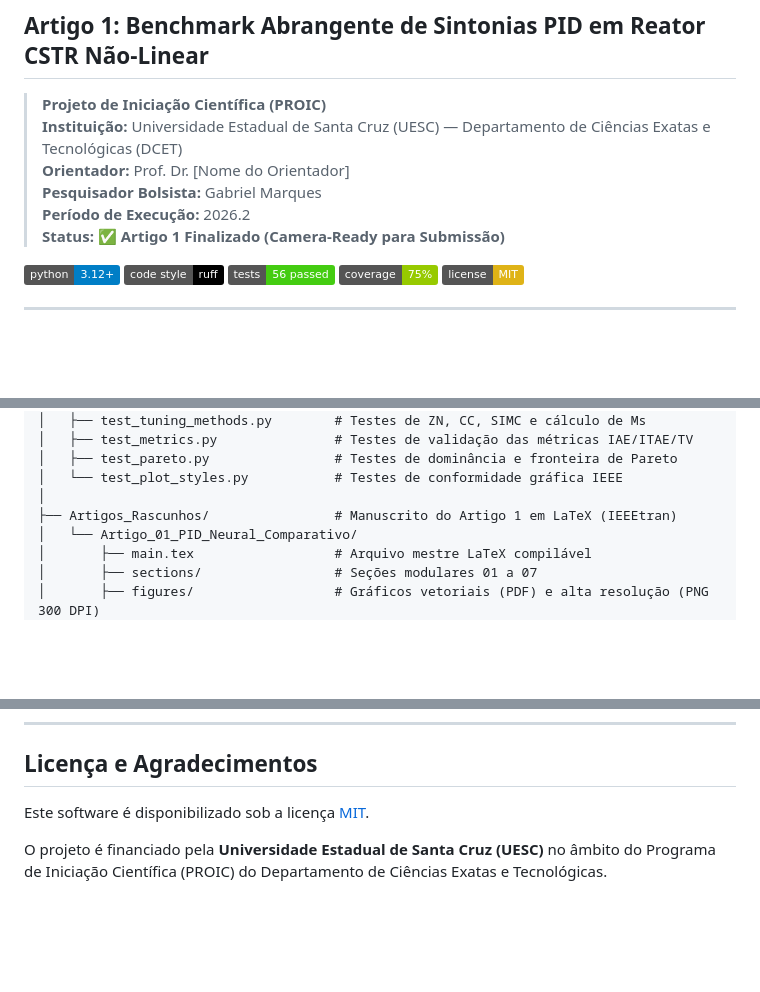
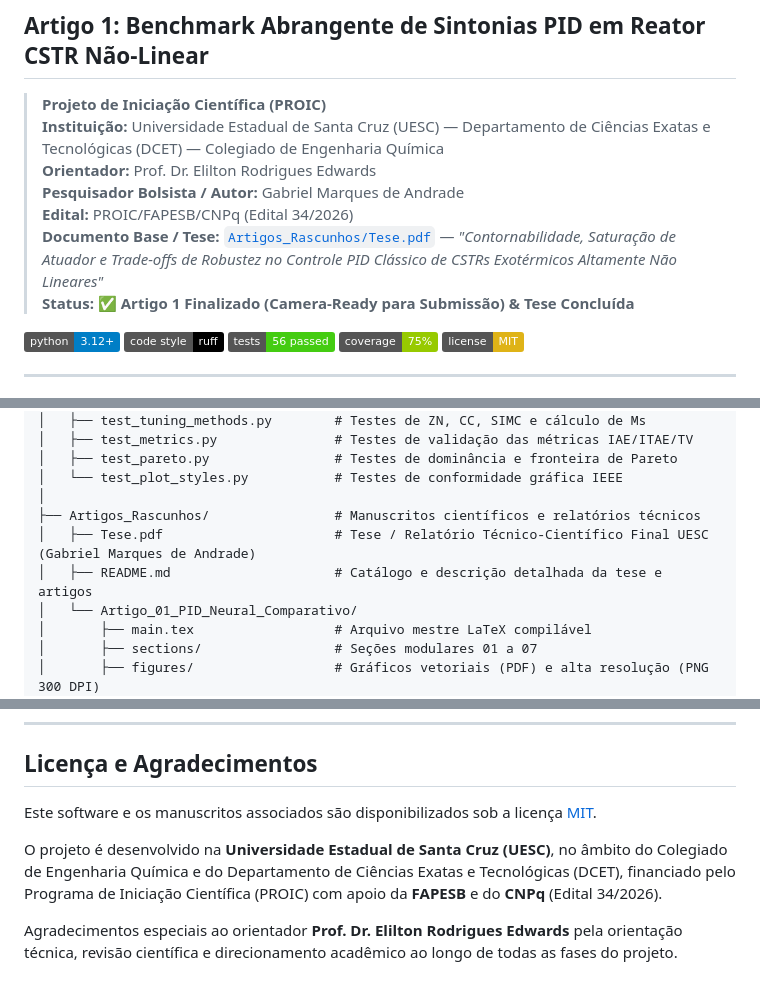
Before and after one commit to Marques-svnt/IC-PID-Neural-Agents, a Markdown page: README.md, 3 parts joined by grey strips. Rendered like a GitHub page; badges without logos; blank space fills up the shorter version.

Commit message:
docs: atualizar informacoes do projeto com metadados e capitulos da Tese de Conclusao UESC

```diff
--- a/README.md
+++ b/README.md
@@ -2,11 +2,12 @@
 ## Artigo 1: Benchmark Abrangente de Sintonias PID em Reator CSTR Não-Linear
 
 > **Projeto de Iniciação Científica (PROIC)**
-> **Instituição:** Universidade Estadual de Santa Cruz (UESC) — Departamento de Ciências Exatas e Tecnológicas (DCET)
-> **Orientador:** Prof. Dr. [Nome do Orientador]
-> **Pesquisador Bolsista:** Gabriel Marques
-> **Período de Execução:** 2026.2
-> **Status:** ✅ **Artigo 1 Finalizado (Camera-Ready para Submissão)**
+> **Instituição:** Universidade Estadual de Santa Cruz (UESC) — Departamento de Ciências Exatas e Tecnológicas (DCET) — Colegiado de Engenharia Química
+> **Orientador:** Prof. Dr. Elilton Rodrigues Edwards
+> **Pesquisador Bolsista / Autor:** Gabriel Marques de Andrade
+> **Edital:** PROIC/FAPESB/CNPq (Edital 34/2026)
+> **Documento Base / Tese:** [`Artigos_Rascunhos/Tese.pdf`](Artigos_Rascunhos/Tese.pdf) — *"Contornabilidade, Saturação de Atuador e Trade-offs de Robustez no Controle PID Clássico de CSTRs Exotérmicos Altamente Não Lineares"*
+> **Status:** ✅ **Artigo 1 Finalizado (Camera-Ready para Submissão) & Tese Concluída**
 
 [![Python 3.12+](https://img.shields.io/badge/python-3.12%2B-blue.svg)](https://www.python.org/)
 [![Code Style: Ruff](https://img.shields.io/badge/code%20style-ruff-000000.svg)](https://github.com/astral-sh/ruff)
@@ -256,7 +257,9 @@ IC/
 │   ├── test_pareto.py                # Testes de dominância e fronteira de Pareto
 │   └── test_plot_styles.py           # Testes de conformidade gráfica IEEE
 │
-├── Artigos_Rascunhos/                # Manuscrito do Artigo 1 em LaTeX (IEEEtran)
+├── Artigos_Rascunhos/                # Manuscritos científicos e relatórios técnicos
+│   ├── Tese.pdf                      # Tese / Relatório Técnico-Científico Final UESC (Gabriel Marques de Andrade)
+│   ├── README.md                     # Catálogo e descrição detalhada da tese e artigos
 │   └── Artigo_01_PID_Neural_Comparativo/
 │       ├── main.tex                  # Arquivo mestre LaTeX compilável
 │       ├── sections/                 # Seções modulares 01 a 07
@@ -353,6 +356,8 @@ O script detecta automaticamente todos os arquivos modificados ou criados em `sr
 
 ## Licença e Agradecimentos
 
-Este software é disponibilizado sob a licença [MIT](LICENSE).
+Este software e os manuscritos associados são disponibilizados sob a licença [MIT](LICENSE).
 
-O projeto é financiado pela **Universidade Estadual de Santa Cruz (UESC)** no âmbito do Programa de Iniciação Científica (PROIC) do Departamento de Ciências Exatas e Tecnológicas.
+O projeto é desenvolvido na **Universidade Estadual de Santa Cruz (UESC)**, no âmbito do Colegiado de Engenharia Química e do Departamento de Ciências Exatas e Tecnológicas (DCET), financiado pelo Programa de Iniciação Científica (PROIC) com apoio da **FAPESB** e do **CNPq** (Edital 34/2026).
+
+Agradecimentos especiais ao orientador **Prof. Dr. Elilton Rodrigues Edwards** pela orientação técnica, revisão científica e direcionamento acadêmico ao longo de todas as fases do projeto.
```
